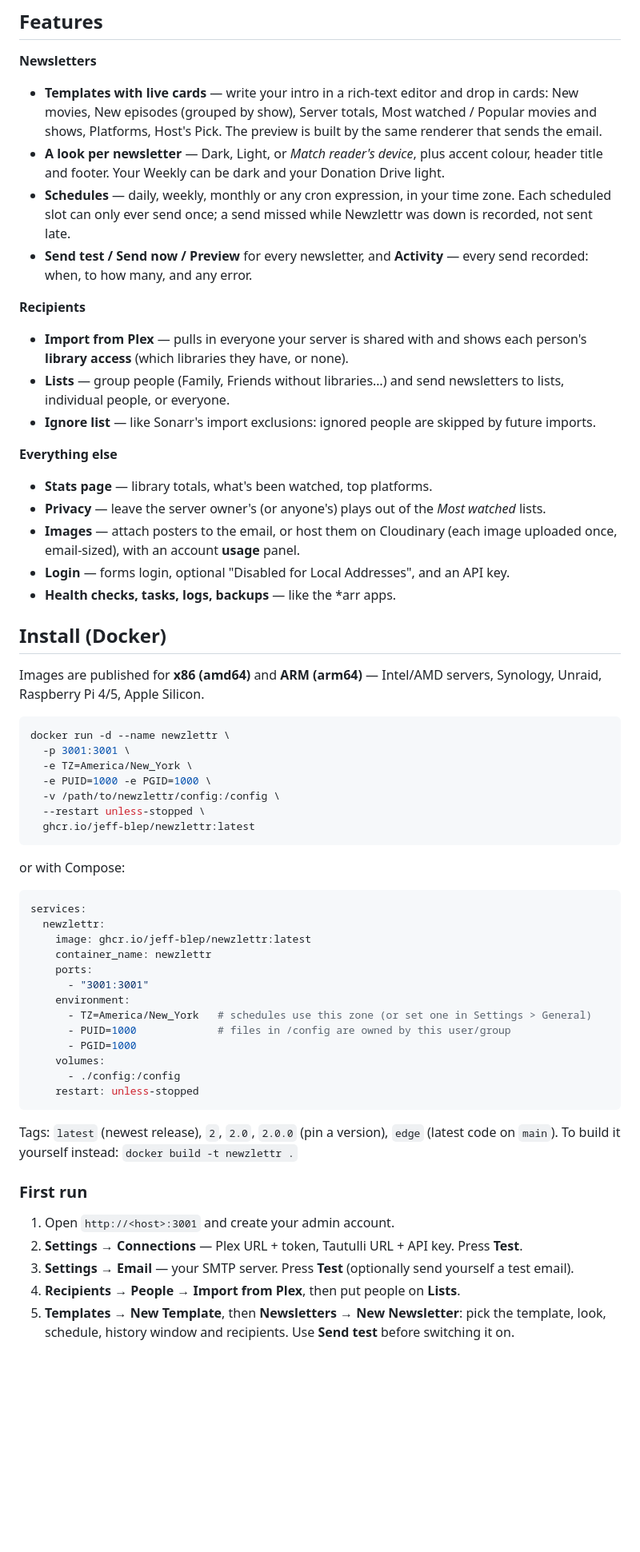
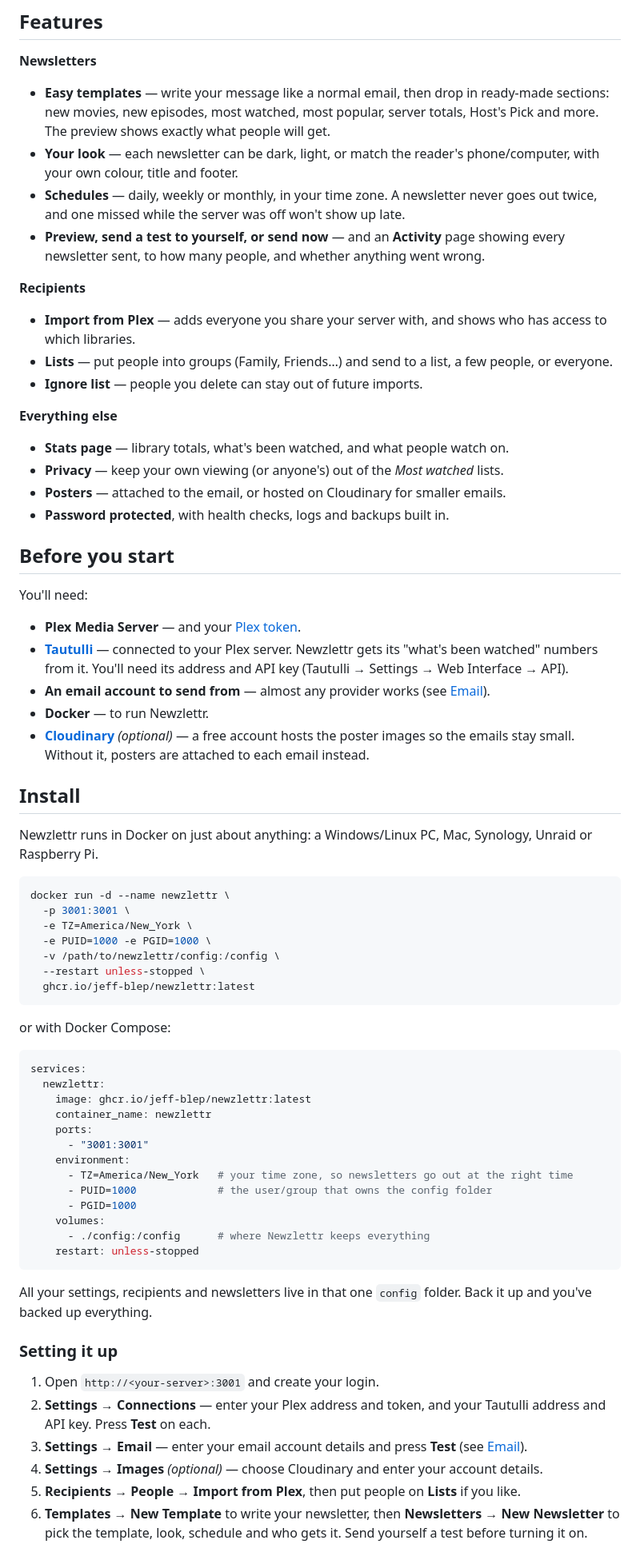
Before and after one commit to jeff-blep/newzlettr, a Markdown page: README.md, the part around one of its changes. Shown at 80% size. Rendered like a GitHub page; blank space fills up the shorter version.

````diff
--- a/README.md
+++ b/README.md
@@ -21,36 +20,46 @@ logs and backups.
 ## Features
 
 **Newsletters**
-- **Templates with live cards** — write your intro in a rich-text editor and drop in cards:
-  New movies, New episodes (grouped by show), Server totals, Most watched / Popular movies and
-  shows, Platforms, Host's Pick. The preview is built by the same renderer that sends the email.
-- **A look per newsletter** — Dark, Light, or *Match reader's device*, plus accent colour, header
-  title and footer. Your Weekly can be dark and your Donation Drive light.
-- **Schedules** — daily, weekly, monthly or any cron expression, in your time zone. Each
-  scheduled slot can only ever send once; a send missed while Newzlettr was down is recorded,
-  not sent late.
-- **Send test / Send now / Preview** for every newsletter, and **Activity** — every send
-  recorded: when, to how many, and any error.
+- **Easy templates** — write your message like a normal email, then drop in ready-made sections:
+  new movies, new episodes, most watched, most popular, server totals, Host's Pick and more. The
+  preview shows exactly what people will get.
+- **Your look** — each newsletter can be dark, light, or match the reader's phone/computer, with
+  your own colour, title and footer.
+- **Schedules** — daily, weekly or monthly, in your time zone. A newsletter never goes out twice,
+  and one missed while the server was off won't show up late.
+- **Preview, send a test to yourself, or send now** — and an **Activity** page showing every
+  newsletter sent, to how many people, and whether anything went wrong.
 
 **Recipients**
-- **Import from Plex** — pulls in everyone your server is shared with and shows each person's
-  **library access** (which libraries they have, or none).
-- **Lists** — group people (Family, Friends without libraries…) and send newsletters to lists,
-  individual people, or everyone.
-- **Ignore list** — like Sonarr's import exclusions: ignored people are skipped by future imports.
+- **Import from Plex** — adds everyone you share your server with, and shows who has access to
+  which libraries.
+- **Lists** — put people into groups (Family, Friends…) and send to a list, a few people, or
+  everyone.
+- **Ignore list** — people you delete can stay out of future imports.
 
 **Everything else**
-- **Stats page** — library totals, what's been watched, top platforms.
-- **Privacy** — leave the server owner's (or anyone's) plays out of the *Most watched* lists.
-- **Images** — attach posters to the email, or host them on Cloudinary (each image uploaded once,
-  email-sized), with an account **usage** panel.
-- **Login** — forms login, optional "Disabled for Local Addresses", and an API key.
-- **Health checks, tasks, logs, backups** — like the *arr apps.
+- **Stats page** — library totals, what's been watched, and what people watch on.
+- **Privacy** — keep your own viewing (or anyone's) out of the *Most watched* lists.
+- **Posters** — attached to the email, or hosted on Cloudinary for smaller emails.
+- **Password protected**, with health checks, logs and backups built in.
 
-## Install (Docker)
+## Before you start
 
-Images are published for **x86 (amd64)** and **ARM (arm64)** — Intel/AMD servers, Synology,
-Unraid, Raspberry Pi 4/5, Apple Silicon.
+You'll need:
+
+- **Plex Media Server** — and your [Plex token](https://support.plex.tv/articles/204059436-finding-an-authentication-token-x-plex-token/).
+- **[Tautulli](https://tautulli.com)** — connected to your Plex server. Newzlettr gets its "what's
+  been watched" numbers from it. You'll need its address and API key (Tautulli → Settings → Web
+  Interface → API).
+- **An email account to send from** — almost any provider works (see [Email](#email)).
+- **Docker** — to run Newzlettr.
+- **[Cloudinary](https://cloudinary.com)** *(optional)* — a free account hosts the poster images
+  so the emails stay small. Without it, posters are attached to each email instead.
+
+## Install
+
+Newzlettr runs in Docker on just about anything: a Windows/Linux PC, Mac, Synology, Unraid or
+Raspberry Pi.
 
 ```bash
 docker run -d --name newzlettr \
@@ -62,7 +71,7 @@ docker run -d --name newzlettr \
   ghcr.io/jeff-blep/newzlettr:latest
 ```
 
-or with Compose:
+or with Docker Compose:
 
 ```yaml
 services:
@@ -72,23 +81,26 @@ services:
     ports:
       - "3001:3001"
     environment:
-      - TZ=America/New_York   # schedules use this zone (or set one in Settings > General)
-      - PUID=1000             # files in /config are owned by this user/group
+      - TZ=America/New_York   # your time zone, so newsletters go out at the right time
+      - PUID=1000             # the user/group that owns the config folder
       - PGID=1000
     volumes:
-      - ./config:/config
+      - ./config:/config      # where Newzlettr keeps everything
     restart: unless-stopped
 ```
 
-Tags: `latest` (newest release), `2`, `2.0`, `2.0.0` (pin a version), `edge` (latest code on `main`).
-To build it yourself instead: `docker build -t newzlettr .`
+All your settings, recipients and newsletters live in that one `config` folder. Back it up and
+you've backed up everything.
 
-### First run
+### Setting it up
 
-1. Open `http://<host>:3001` and create your admin account.
-2. **Settings → Connections** — Plex URL + token, Tautulli URL + API key. Press **Test**.
-3. **Settings → Email** — your SMTP server. Press **Test** (optionally send yourself a test email).
-4. **Recipients → People → Import from Plex**, then put people on **Lists**.
-5. **Templates → New Template**, then **Newsletters → New Newsletter**: pick the template, look,
-   schedule, history window and recipients. Use **Send test** before switching it on.
+1. Open `http://<your-server>:3001` and create your login.
+2. **Settings → Connections** — enter your Plex address and token, and your Tautulli address and
+   API key. Press **Test** on each.
+3. **Settings → Email** — enter your email account details and press **Test**
+   (see [Email](#email)).
+4. **Settings → Images** *(optional)* — choose Cloudinary and enter your account details.
+5. **Recipients → People → Import from Plex**, then put people on **Lists** if you like.
+6. **Templates → New Template** to write your newsletter, then **Newsletters → New Newsletter**
+   to pick the template, look, schedule and who gets it. Send yourself a test before turning it on.
 
````
Also changed, not shown: other parts of README.md (+31 -31 lines), docs/screenshots/email-dark.jpg, docs/screenshots/email-light.jpg.
